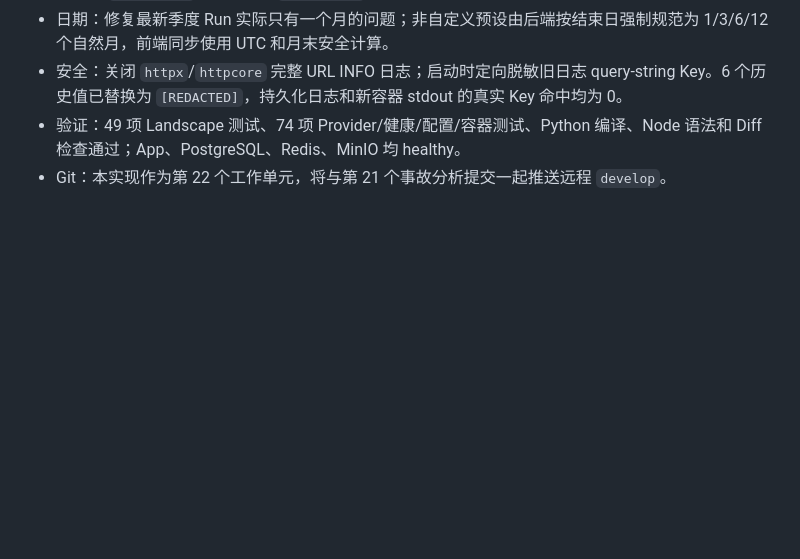
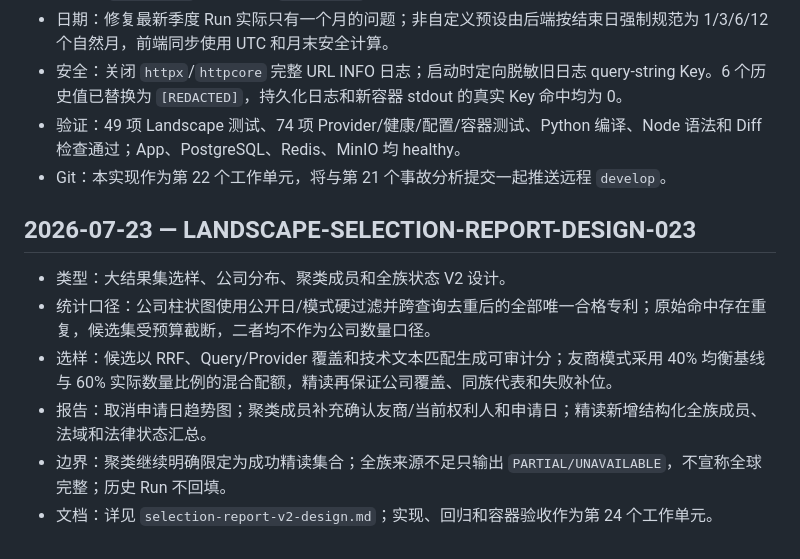
Before and after one commit to BeingOK3/AIFPatent, a Markdown page: development/landscape/development-log.md, the part around the change. Rendered like a GitHub page; blank space fills up the shorter version.

Commit message:
docs: design landscape selection report v2

```diff
--- a/development/landscape/development-log.md
+++ b/development/landscape/development-log.md
@@ -215,3 +215,12 @@
 - 安全：关闭 `httpx`/`httpcore` 完整 URL INFO 日志；启动时定向脱敏旧日志 query-string Key。6 个历史值已替换为 `[REDACTED]`，持久化日志和新容器 stdout 的真实 Key 命中均为 0。
 - 验证：49 项 Landscape 测试、74 项 Provider/健康/配置/容器测试、Python 编译、Node 语法和 Diff 检查通过；App、PostgreSQL、Redis、MinIO 均 healthy。
 - Git：本实现作为第 22 个工作单元，将与第 21 个事故分析提交一起推送远程 `develop`。
+
+## 2026-07-23 — LANDSCAPE-SELECTION-REPORT-DESIGN-023
+
+- 类型：大结果集选样、公司分布、聚类成员和全族状态 V2 设计。
+- 统计口径：公司柱状图使用公开日/模式硬过滤并跨查询去重后的全部唯一合格专利；原始命中存在重复，候选集受预算截断，二者均不作为公司数量口径。
+- 选样：候选以 RRF、Query/Provider 覆盖和技术文本匹配生成可审计分；友商模式采用 40% 均衡基线与 60% 实际数量比例的混合配额，精读再保证公司覆盖、同族代表和失败补位。
+- 报告：取消申请日趋势图；聚类成员补充确认友商/当前权利人和申请日；精读新增结构化全族成员、法域和法律状态汇总。
+- 边界：聚类继续明确限定为成功精读集合；全族来源不足只输出 `PARTIAL/UNAVAILABLE`，不宣称全球完整；历史 Run 不回填。
+- 文档：详见 `selection-report-v2-design.md`；实现、回归和容器验收作为第 24 个工作单元。
```
Also changed, not shown: development/landscape/architecture.md (+12 -6 lines), development/landscape/selection-report-v2-design.md (added, +141 -0 lines).
